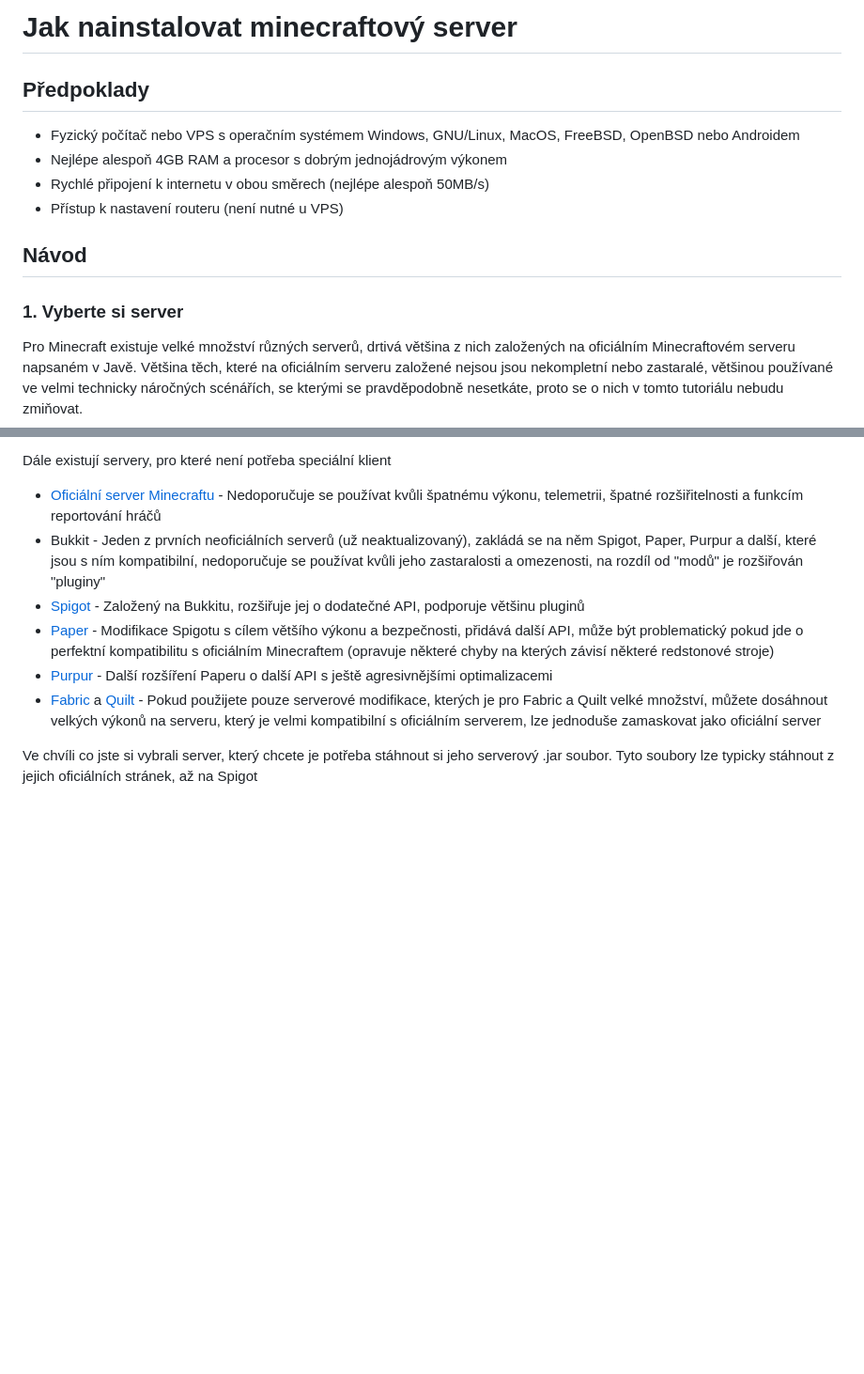
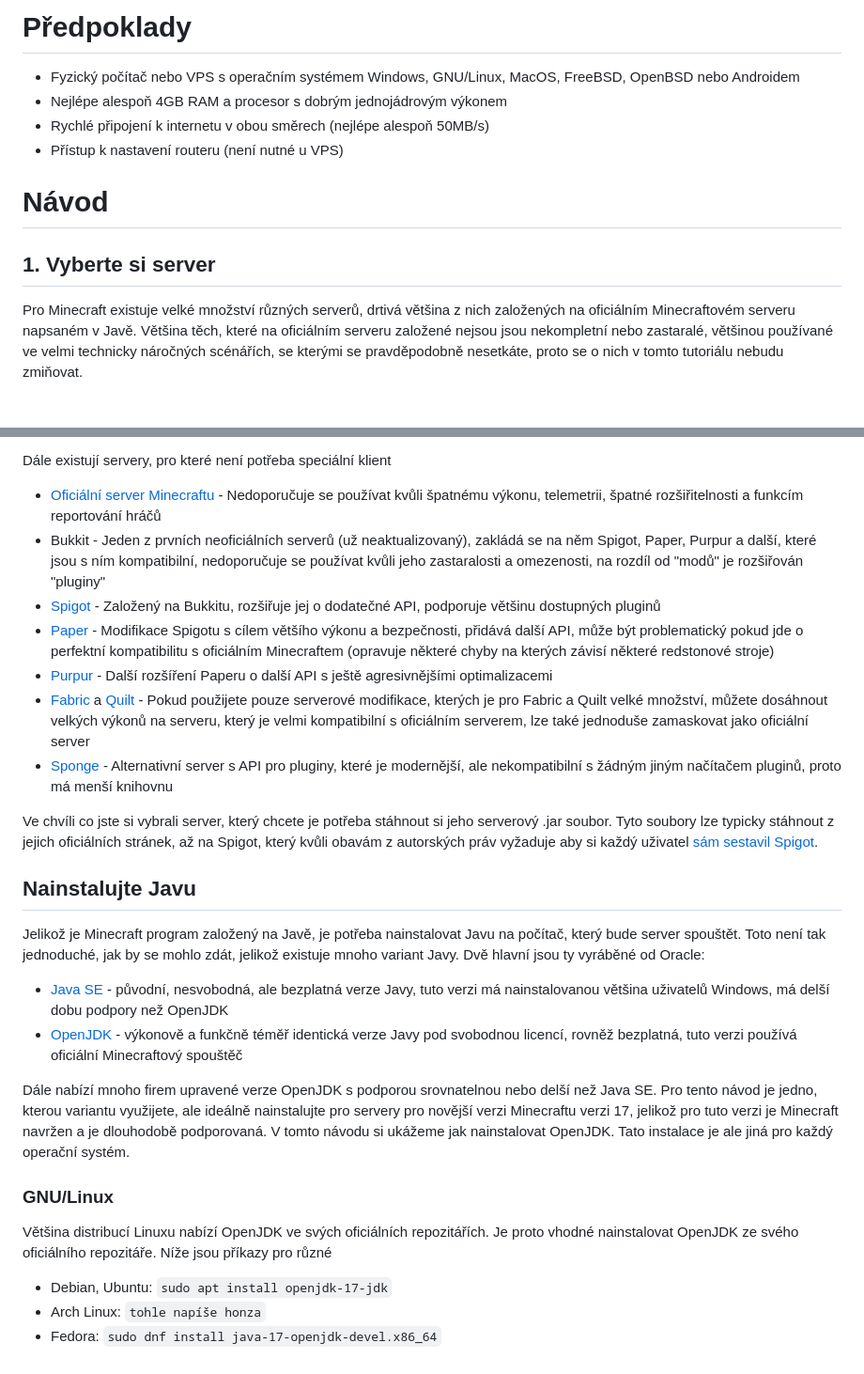
Before and after one commit to JDX0/minecraft-server-tutorial, a Markdown page: navod.md, 2 parts joined by grey strips. Shown: that part at 94% size. Rendered like a GitHub page; blank space fills up the shorter version.

```diff
--- a/navod.md
+++ b/navod.md
@@ -1,15 +1,13 @@
-# Jak nainstalovat minecraftový server
-
-## Předpoklady
+# Předpoklady
 
 - Fyzický počítač nebo VPS s operačním systémem Windows, GNU/Linux, MacOS, FreeBSD, OpenBSD nebo Androidem
 - Nejlépe alespoň 4GB RAM a procesor s dobrým jednojádrovým výkonem
 - Rychlé připojení k internetu v obou směrech (nejlépe alespoň 50MB/s)
 - Přístup k nastavení routeru (není nutné u VPS)
 
-## Návod
+# Návod
 
-### 1. Vyberte si server
+## 1. Vyberte si server
 
 Pro Minecraft existuje velké množství různých serverů, drtivá většina z nich založených na oficiálním Minecraftovém serveru napsaném v Javě. Většina těch, které na oficiálním serveru založené nejsou jsou nekompletní nebo zastaralé, většinou používané ve velmi technicky náročných scénářích, se kterými se pravděpodobně nesetkáte, proto se o nich v tomto tutoriálu nebudu zmiňovat.
 
@@ -23,9 +21,27 @@ Dále existují servery, pro které není potřeba speciální klient
 
 - [Oficiální server Minecraftu](https://www.minecraft.net/en-us/download/server) - Nedoporučuje se používat kvůli špatnému výkonu, telemetrii, špatné rozšiřitelnosti a funkcím reportování hráčů
 - Bukkit - Jeden z prvních neoficiálních serverů (už neaktualizovaný), zakládá se na něm Spigot, Paper, Purpur a další, které jsou s ním kompatibilní, nedoporučuje se používat kvůli jeho zastaralosti a omezenosti, na rozdíl od "modů" je rozšiřován "pluginy"
-- [Spigot](https://www.spigotmc.org/) - Založený na Bukkitu, rozšiřuje jej o dodatečné API, podporuje většinu pluginů
+- [Spigot](https://www.spigotmc.org/) - Založený na Bukkitu, rozšiřuje jej o dodatečné API, podporuje většinu dostupných pluginů
 - [Paper](https://papermc.io/) - Modifikace Spigotu s cílem většího výkonu a bezpečnosti, přidává další API, může být problematický pokud jde o perfektní kompatibilitu s oficiálním Minecraftem (opravuje některé chyby na kterých závisí některé redstonové stroje)
 - [Purpur](https://purpurmc.org/) - Další rozšíření Paperu o další API s ještě agresivnějšími optimalizacemi
-- [Fabric](https://fabricmc.net/) a [Quilt](https://quiltmc.org/en/) - Pokud použijete pouze serverové modifikace, kterých je pro Fabric a Quilt velké množství, můžete dosáhnout velkých výkonů na serveru, který je velmi kompatibilní s oficiálním serverem, lze jednoduše zamaskovat jako oficiální server
+- [Fabric](https://fabricmc.net/) a [Quilt](https://quiltmc.org/en/) - Pokud použijete pouze serverové modifikace, kterých je pro Fabric a Quilt velké množství, můžete dosáhnout velkých výkonů na serveru, který je velmi kompatibilní s oficiálním serverem, lze také jednoduše zamaskovat jako oficiální server
+- [Sponge](https://spongepowered.org/) - Alternativní server s API pro pluginy, které je modernější, ale nekompatibilní s žádným jiným načítačem pluginů, proto má menší knihovnu
 
-Ve chvíli co jste si vybrali server, který chcete je potřeba stáhnout si jeho serverový .jar soubor. Tyto soubory lze typicky stáhnout z jejich oficiálních stránek, až na Spigot
+Ve chvíli co jste si vybrali server, který chcete je potřeba stáhnout si jeho serverový .jar soubor. Tyto soubory lze typicky stáhnout z jejich oficiálních stránek, až na Spigot, který kvůli obavám z autorských práv vyžaduje aby si každý uživatel [sám sestavil Spigot](#).
+
+## Nainstalujte Javu
+
+Jelikož je Minecraft program založený na Javě, je potřeba nainstalovat Javu na počítač, který bude server spouštět. Toto není tak jednoduché, jak by se mohlo zdát, jelikož existuje mnoho variant Javy. Dvě hlavní jsou ty vyráběné od Oracle:
+
+- [Java SE](https://www.java.com/en/) - původní, nesvobodná, ale bezplatná verze Javy, tuto verzi má nainstalovanou většina uživatelů Windows, má delší dobu podpory než OpenJDK
+- [OpenJDK](https://openjdk.org/) - výkonově a funkčně téměř identická verze Javy pod svobodnou licencí, rovněž bezplatná, tuto verzi používá oficiální Minecraftový spouštěč
+
+Dále nabízí mnoho firem upravené verze OpenJDK s podporou srovnatelnou nebo delší než Java SE. Pro tento návod je jedno, kterou variantu využijete, ale ideálně nainstalujte pro servery pro novější verzi Minecraftu verzi 17, jelikož pro tuto verzi je Minecraft navržen a je dlouhodobě podporovaná. V tomto návodu si ukážeme jak nainstalovat OpenJDK. Tato instalace je ale jiná pro každý operační systém.
+
+### GNU/Linux
+
+Většina distribucí Linuxu nabízí OpenJDK ve svých oficiálních repozitářích. Je proto vhodné nainstalovat OpenJDK ze svého oficiálního repozitáře. Níže jsou příkazy pro různé
+
+- Debian, Ubuntu: `sudo apt install openjdk-17-jdk`
+- Arch Linux: `tohle napíše honza`
+- Fedora: `sudo dnf install java-17-openjdk-devel.x86_64`
```
